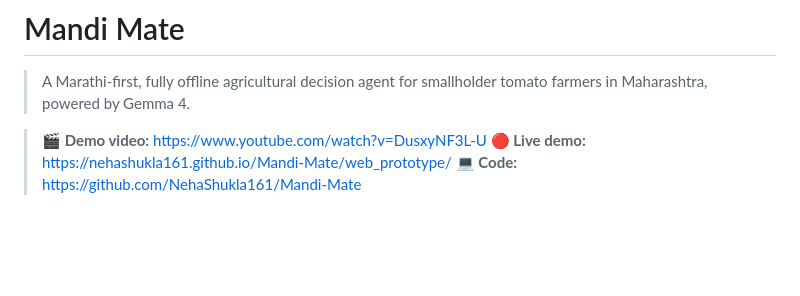
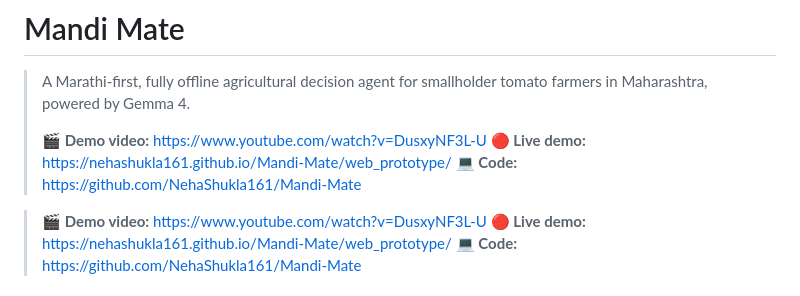
Before and after one commit to NehaShukla161/Mandi-Mate, a Markdown page: README.md, the part around the change. Drawn GitHub-style; blank space fills up the shorter version.

Commit message:
Add YouTube video link to README

```diff
--- a/README.md
+++ b/README.md
@@ -1,6 +1,10 @@
 # Mandi Mate
 
 > A Marathi-first, fully offline agricultural decision agent for smallholder tomato farmers in Maharashtra, powered by Gemma 4.
+>
+> **🎬 Demo video:** https://www.youtube.com/watch?v=DusxyNF3L-U
+> **🔴 Live demo:** https://nehashukla161.github.io/Mandi-Mate/web_prototype/
+> **💻 Code:** https://github.com/NehaShukla161/Mandi-Mate
 
 > **🎬 Demo video:** https://www.youtube.com/watch?v=DusxyNF3L-U
 > **🔴 Live demo:** https://nehashukla161.github.io/Mandi-Mate/web_prototype/
```
